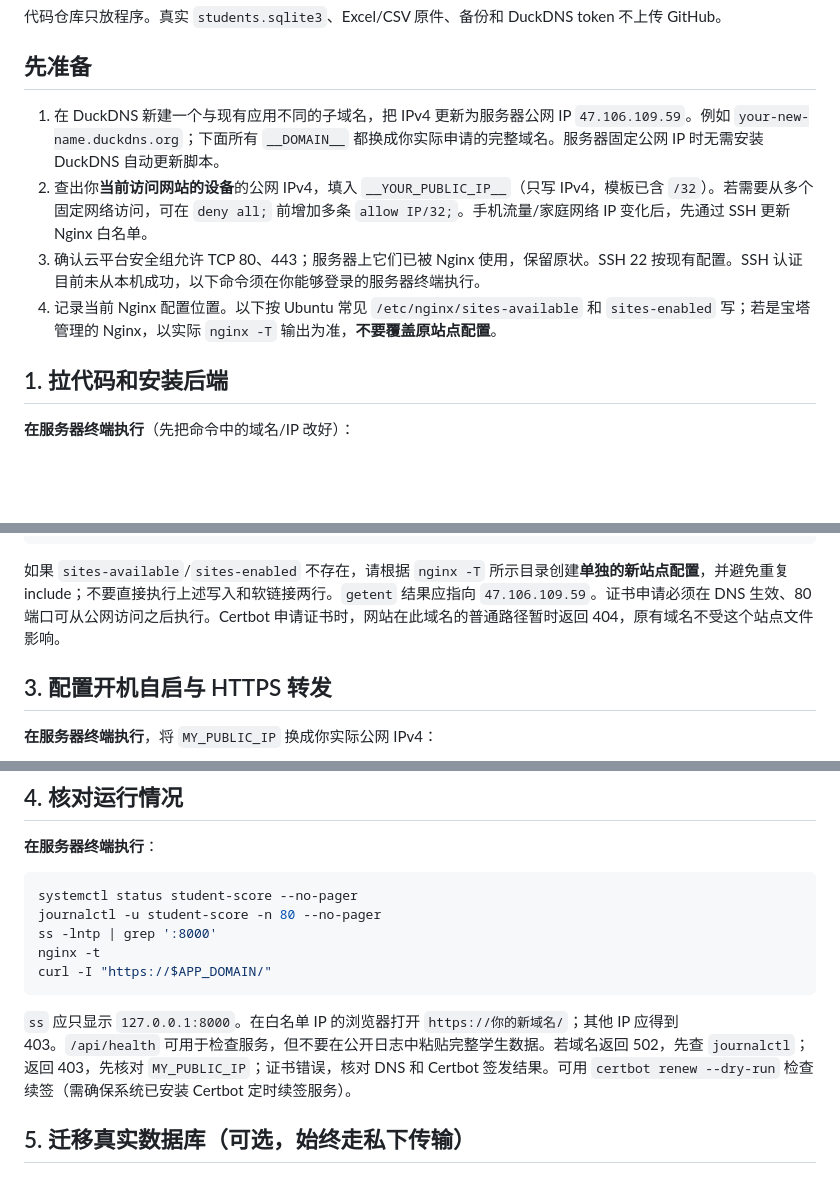
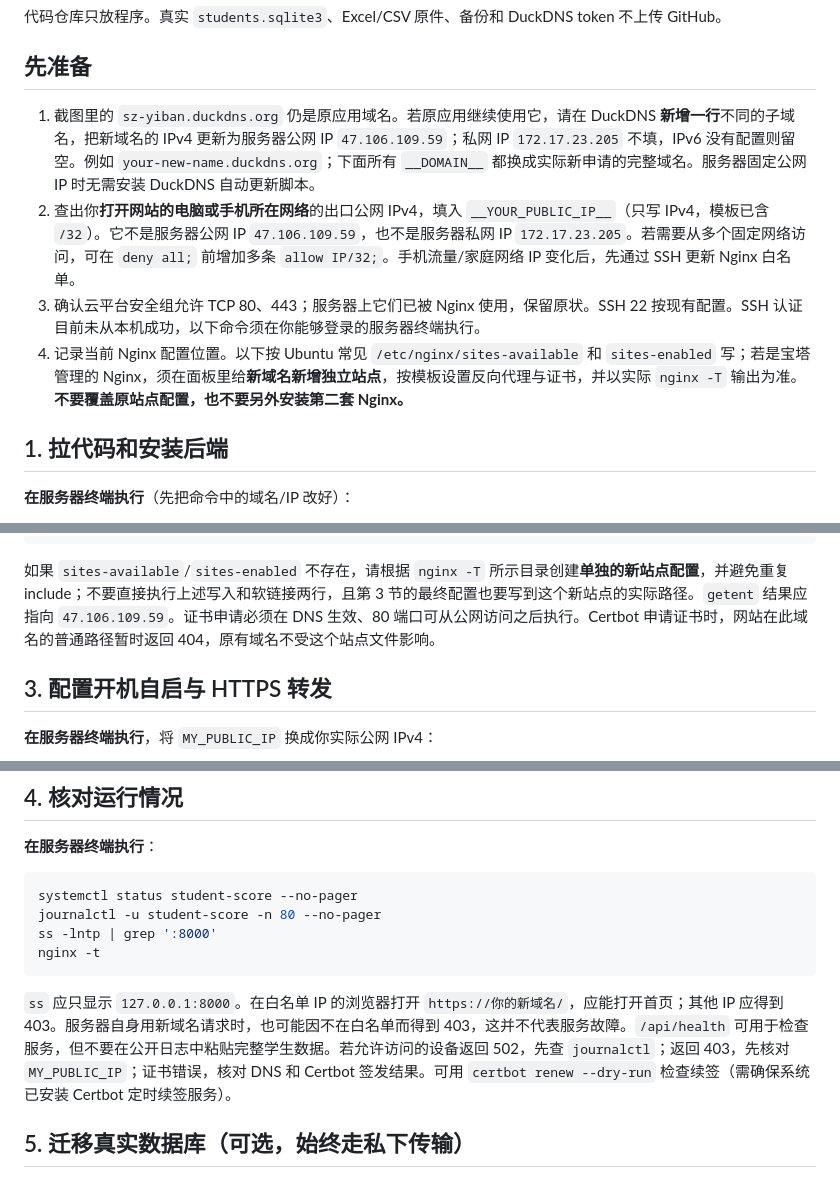
Before and after one commit to xiaolai06/yiban_score, a Markdown page: deploy/README.md, 3 parts joined by grey strips. GitHub-like rendering; blank space fills up the shorter version.

Commit message:
Clarify DuckDNS and client IP deployment steps

````diff
--- a/deploy/README.md
+++ b/deploy/README.md
@@ -6,10 +6,10 @@
 
 ## 先准备
 
-1. 在 DuckDNS 新建一个与现有应用不同的子域名，把 IPv4 更新为服务器公网 IP `47.106.109.59`。例如 `your-new-name.duckdns.org`；下面所有 `__DOMAIN__` 都换成你实际申请的完整域名。服务器固定公网 IP 时无需安装 DuckDNS 自动更新脚本。
-2. 查出你**当前访问网站的设备**的公网 IPv4，填入 `__YOUR_PUBLIC_IP__`（只写 IPv4，模板已含 `/32`）。若需要从多个固定网络访问，可在 `deny all;` 前增加多条 `allow IP/32;`。手机流量/家庭网络 IP 变化后，先通过 SSH 更新 Nginx 白名单。
+1. 截图里的 `sz-yiban.duckdns.org` 仍是原应用域名。若原应用继续使用它，请在 DuckDNS **新增一行**不同的子域名，把新域名的 IPv4 更新为服务器公网 IP `47.106.109.59`；私网 IP `172.17.23.205` 不填，IPv6 没有配置则留空。例如 `your-new-name.duckdns.org`；下面所有 `__DOMAIN__` 都换成实际新申请的完整域名。服务器固定公网 IP 时无需安装 DuckDNS 自动更新脚本。
+2. 查出你**打开网站的电脑或手机所在网络**的出口公网 IPv4，填入 `__YOUR_PUBLIC_IP__`（只写 IPv4，模板已含 `/32`）。它不是服务器公网 IP `47.106.109.59`，也不是服务器私网 IP `172.17.23.205`。若需要从多个固定网络访问，可在 `deny all;` 前增加多条 `allow IP/32;`。手机流量/家庭网络 IP 变化后，先通过 SSH 更新 Nginx 白名单。
 3. 确认云平台安全组允许 TCP 80、443；服务器上它们已被 Nginx 使用，保留原状。SSH 22 按现有配置。SSH 认证目前未从本机成功，以下命令须在你能够登录的服务器终端执行。
-4. 记录当前 Nginx 配置位置。以下按 Ubuntu 常见 `/etc/nginx/sites-available` 和 `sites-enabled` 写；若是宝塔管理的 Nginx，以实际 `nginx -T` 输出为准，**不要覆盖原站点配置**。
+4. 记录当前 Nginx 配置位置。以下按 Ubuntu 常见 `/etc/nginx/sites-available` 和 `sites-enabled` 写；若是宝塔管理的 Nginx，须在面板里给**新域名新增独立站点**，按模板设置反向代理与证书，并以实际 `nginx -T` 输出为准。**不要覆盖原站点配置，也不要另外安装第二套 Nginx。**
 
 ## 1. 拉代码和安装后端
 
@@ -41,7 +41,7 @@ nginx -t && systemctl reload nginx
 certbot certonly --webroot -w /var/www/letsencrypt -d "$APP_DOMAIN"
 ```
 
-如果 `sites-available`/`sites-enabled` 不存在，请根据 `nginx -T` 所示目录创建**单独的新站点配置**，并避免重复 include；不要直接执行上述写入和软链接两行。`getent` 结果应指向 `47.106.109.59`。证书申请必须在 DNS 生效、80 端口可从公网访问之后执行。Certbot 申请证书时，网站在此域名的普通路径暂时返回 404，原有域名不受这个站点文件影响。
+如果 `sites-available`/`sites-enabled` 不存在，请根据 `nginx -T` 所示目录创建**单独的新站点配置**，并避免重复 include；不要直接执行上述写入和软链接两行，且第 3 节的最终配置也要写到这个新站点的实际路径。`getent` 结果应指向 `47.106.109.59`。证书申请必须在 DNS 生效、80 端口可从公网访问之后执行。Certbot 申请证书时，网站在此域名的普通路径暂时返回 404，原有域名不受这个站点文件影响。
 
 ## 3. 配置开机自启与 HTTPS 转发
 
@@ -69,10 +69,9 @@ systemctl status student-score --no-pager
 journalctl -u student-score -n 80 --no-pager
 ss -lntp | grep ':8000'
 nginx -t
-curl -I "https://$APP_DOMAIN/"
 ```
 
-`ss` 应只显示 `127.0.0.1:8000`。在白名单 IP 的浏览器打开 `https://你的新域名/`；其他 IP 应得到 403。`/api/health` 可用于检查服务，但不要在公开日志中粘贴完整学生数据。若域名返回 502，先查 `journalctl`；返回 403，先核对 `MY_PUBLIC_IP`；证书错误，核对 DNS 和 Certbot 签发结果。可用 `certbot renew --dry-run` 检查续签（需确保系统已安装 Certbot 定时续签服务）。
+`ss` 应只显示 `127.0.0.1:8000`。在白名单 IP 的浏览器打开 `https://你的新域名/`，应能打开首页；其他 IP 应得到 403。服务器自身用新域名请求时，也可能因不在白名单而得到 403，这并不代表服务故障。`/api/health` 可用于检查服务，但不要在公开日志中粘贴完整学生数据。若允许访问的设备返回 502，先查 `journalctl`；返回 403，先核对 `MY_PUBLIC_IP`；证书错误，核对 DNS 和 Certbot 签发结果。可用 `certbot renew --dry-run` 检查续签（需确保系统已安装 Certbot 定时续签服务）。
 
 ## 5. 迁移真实数据库（可选，始终走私下传输）
 
````
